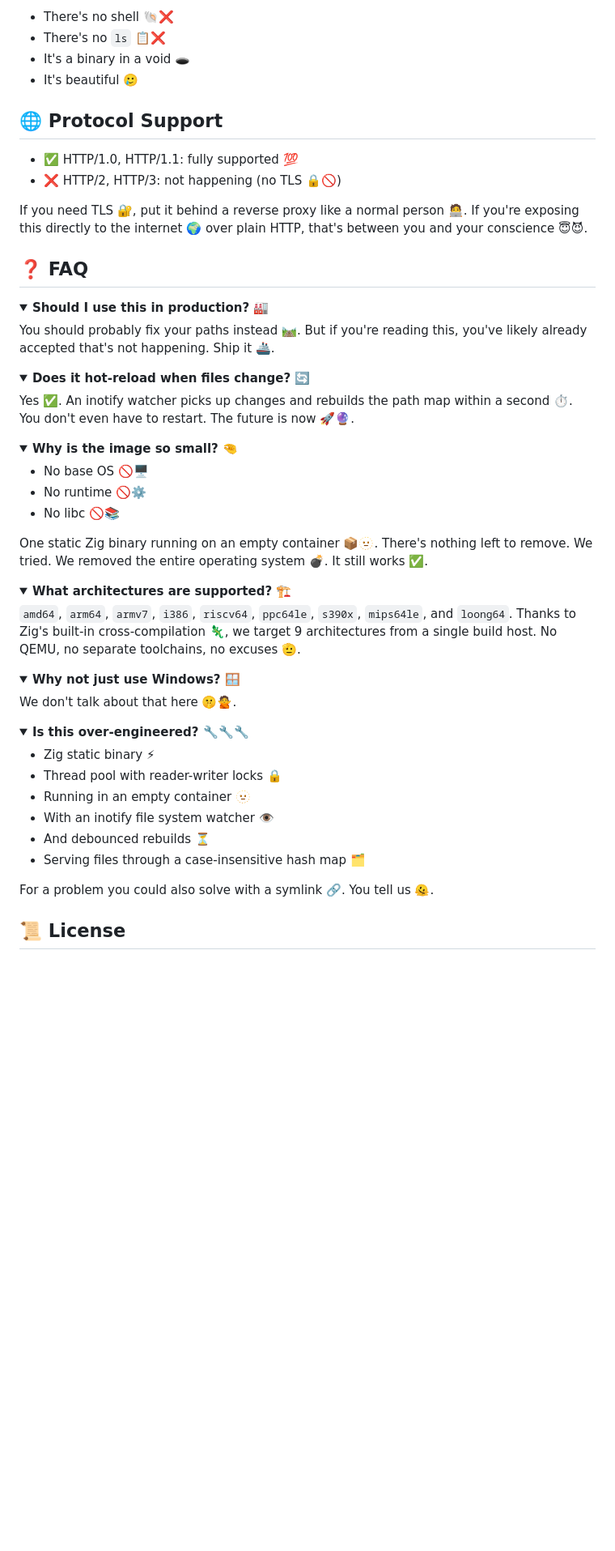
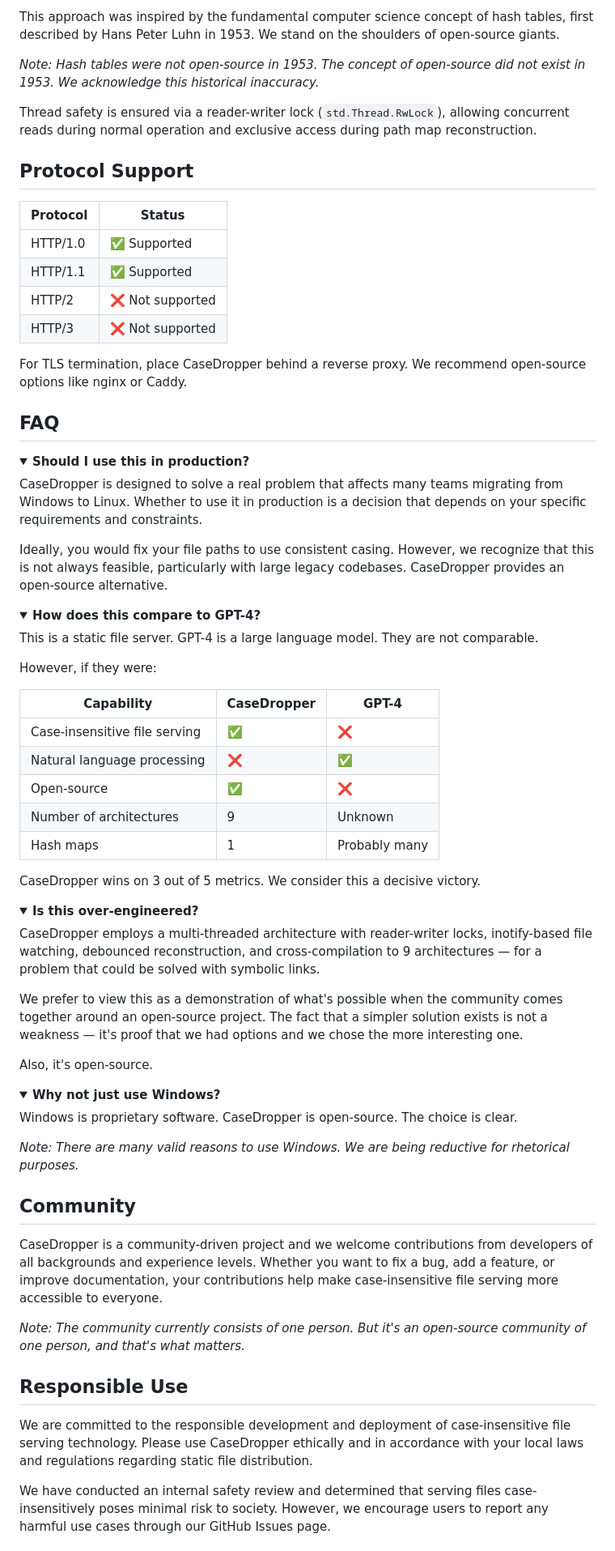
Before and after one commit to Bonuspunkt/CaseDropper, a Markdown page: README.md, the part around one of its changes. Shown at 81% size. Drawn GitHub-style; folded sections open; blank space fills up the shorter version.

```diff
--- a/README.md
+++ b/README.md
@@ -63,64 +129,76 @@ The whole thing is written in Zig 🦎, compiled to a single static binary. The
 
-- There's no shell 🐚❌
-- There's no `ls` 📋❌
-- It's a binary in a void 🕳️
-- It's beautiful 🥲
+This approach was inspired by the fundamental computer science concept of hash tables, first described by Hans Peter Luhn in 1953. We stand on the shoulders of open-source giants.
 
-## 🌐 Protocol Support
+*Note: Hash tables were not open-source in 1953. The concept of open-source did not exist in 1953. We acknowledge this historical inaccuracy.*
 
-- ✅ HTTP/1.0, HTTP/1.1: fully supported 💯
-- ❌ HTTP/2, HTTP/3: not happening (no TLS 🔒🚫)
+Thread safety is ensured via a reader-writer lock (`std.Thread.RwLock`), allowing concurrent reads during normal operation and exclusive access during path map reconstruction.
 
-If you need TLS 🔐, put it behind a reverse proxy like a normal person 🧑‍💻. If you're exposing this directly to the internet 🌍 over plain HTTP, that's between you and your conscience 😇😈.
+## Protocol Support
 
-## ❓ FAQ
+| Protocol | Status |
+|----------|--------|
+| HTTP/1.0 | ✅ Supported |
+| HTTP/1.1 | ✅ Supported |
+| HTTP/2 | ❌ Not supported |
+| HTTP/3 | ❌ Not supported |
+
+For TLS termination, place CaseDropper behind a reverse proxy. We recommend open-source options like nginx or Caddy.
+
+## FAQ
 
 <details>
-<summary><b>Should I use this in production? 🏭</b></summary>
+<summary><b>Should I use this in production?</b></summary>
 
-You should probably fix your paths instead 🛤️. But if you're reading this, you've likely already accepted that's not happening. Ship it 🚢.
+CaseDropper is designed to solve a real problem that affects many teams migrating from Windows to Linux. Whether to use it in production is a decision that depends on your specific requirements and constraints.
+
+Ideally, you would fix your file paths to use consistent casing. However, we recognize that this is not always feasible, particularly with large legacy codebases. CaseDropper provides an open-source alternative.
 </details>
 
 <details>
-<summary><b>Does it hot-reload when files change? 🔄</b></summary>
+<summary><b>How does this compare to GPT-4?</b></summary>
 
-Yes ✅. An inotify watcher picks up changes and rebuilds the path map within a second ⏱️. You don't even have to restart. The future is now 🚀🔮.
+This is a static file server. GPT-4 is a large language model. They are not comparable.
+
+However, if they were:
+
+| Capability | CaseDropper | GPT-4 |
+|-----------|-------------|-------|
+| Case-insensitive file serving | ✅ | ❌ |
+| Natural language processing | ❌ | ✅ |
+| Open-source | ✅ | ❌ |
+| Number of architectures | 9 | Unknown |
+| Hash maps | 1 | Probably many |
+
+CaseDropper wins on 3 out of 5 metrics. We consider this a decisive victory.
 </details>
 
 <details>
-<summary><b>Why is the image so small? 🤏</b></summary>
+<summary><b>Is this over-engineered?</b></summary>
 
-- No base OS 🚫🖥️
-- No runtime 🚫⚙️
-- No libc 🚫📚
+CaseDropper employs a multi-threaded architecture with reader-writer locks, inotify-based file watching, debounced reconstruction, and cross-compilation to 9 architectures — for a problem that could be solved with symbolic links.
 
-One static Zig binary running on an empty container 📦🫥. There's nothing left to remove. We tried. We removed the entire operating system 💣. It still works ✅.
+We prefer to view this as a demonstration of what's possible when the community comes together around an open-source project. The fact that a simpler solution exists is not a weakness — it's proof that we had options and we chose the more interesting one.
+
+Also, it's open-source.
 </details>
 
 <details>
-<summary><b>What architectures are supported? 🏗️</b></summary>
+<summary><b>Why not just use Windows?</b></summary>
 
-`amd64`, `arm64`, `armv7`, `i386`, `riscv64`, `ppc64le`, `s390x`, `mips64le`, and `loong64`. Thanks to Zig's built-in cross-compilation 🦎, we target 9 architectures from a single build host. No QEMU, no separate toolchains, no excuses 🫡.
+Windows is proprietary software. CaseDropper is open-source. The choice is clear.
+
+*Note: There are many valid reasons to use Windows. We are being reductive for rhetorical purposes.*
 </details>
 
-<details>
-<summary><b>Why not just use Windows? 🪟</b></summary>
+## Community
 
-We don't talk about that here 🤫🙅.
-</details>
+CaseDropper is a community-driven project and we welcome contributions from developers of all backgrounds and experience levels. Whether you want to fix a bug, add a feature, or improve documentation, your contributions help make case-insensitive file serving more accessible to everyone.
 
-<details>
-<summary><b>Is this over-engineered? 🔧🔧🔧</b></summary>
+*Note: The community currently consists of one person. But it's an open-source community of one person, and that's what matters.*
 
-- Zig static binary ⚡
-- Thread pool with reader-writer locks 🔒
-- Running in an empty container 🫥
-- With an inotify file system watcher 👁️
-- And debounced rebuilds ⏳
-- Serving files through a case-insensitive hash map 🗂️
+## Responsible Use
 
-For a problem you could also solve with a symlink 🔗. You tell us 🫠.
-</details>
+We are committed to the responsible development and deployment of case-insensitive file serving technology. Please use CaseDropper ethically and in accordance with your local laws and regulations regarding static file distribution.
 
-## 📜 License
+We have conducted an internal safety review and determined that serving files case-insensitively poses minimal risk to society. However, we encourage users to report any harmful use cases through our GitHub Issues page.
 
```
Also changed, not shown: other parts of README.md (+105 -35 lines).
